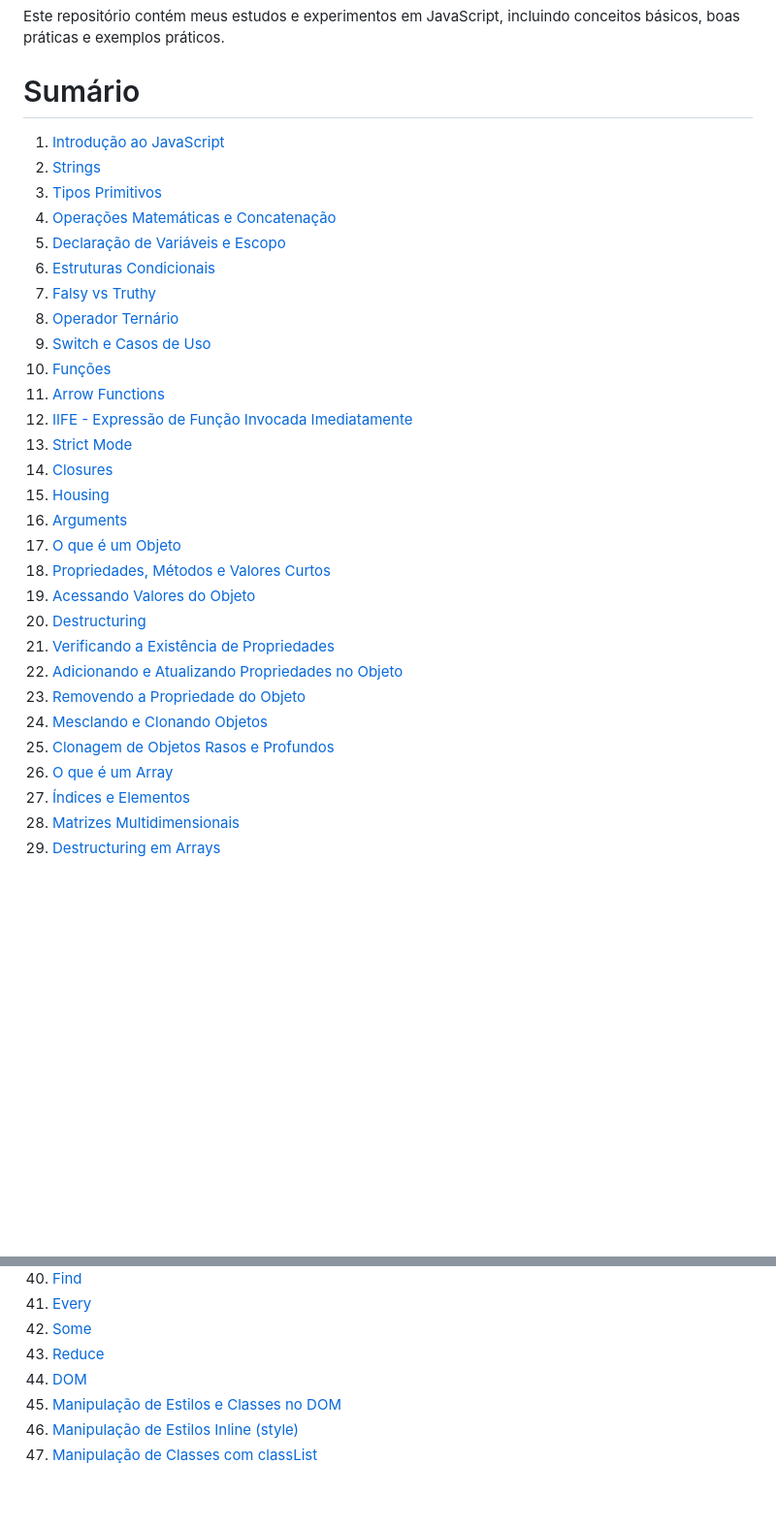
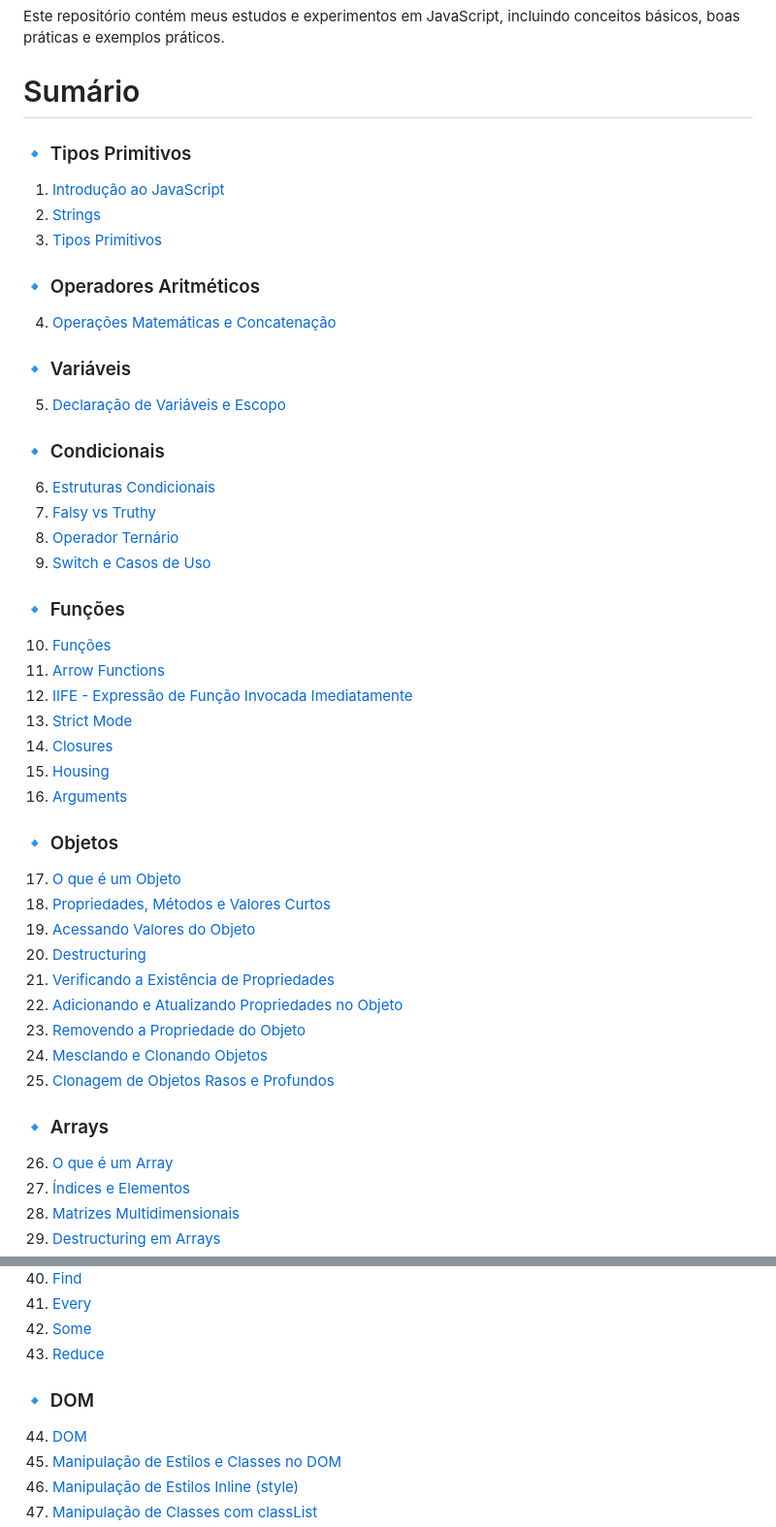
Before and after one commit to SergioS0ares/Aprendizado-javascript, a Markdown page: README.md, 2 parts joined by grey strips. Shown: that part at 97% size. Drawn GitHub-style; blank space fills up the shorter version.

```diff
--- a/README.md
+++ b/README.md
@@ -4,15 +4,24 @@ Este repositório contém meus estudos e experimentos em JavaScript, incluindo c
 
 # Sumário
 
+### 🔹 Tipos Primitivos
 1. [Introdução ao JavaScript](#introdução-ao-javascript)
 2. [Strings](#strings)
 3. [Tipos Primitivos](#tipos-primitivos)
+
+### 🔹 Operadores Aritméticos
 4. [Operações Matemáticas e Concatenação](#operações-matemáticas-e-concatenação)
+
+### 🔹 Variáveis
 5. [Declaração de Variáveis e Escopo](#declaração-de-variáveis-e-escopo)
+
+### 🔹 Condicionais
 6. [Estruturas Condicionais](#estruturas-condicionais)
 7. [Falsy vs Truthy](#falsy-vs-truthy)
 8. [Operador Ternário](#operador-ternário)
 9. [Switch e Casos de Uso](#switch-e-casos-de-uso)
+
+### 🔹 Funções
 10. [Funções](#funções)
 11. [Arrow Functions](#arrow-functions)
 12. [IIFE - Expressão de Função Invocada Imediatamente](#iife---expressão-de-função-invocada-imediatamente)
@@ -20,6 +29,8 @@ Este repositório contém meus estudos e experimentos em JavaScript, incluindo c
 14. [Closures](#closures)
 15. [Housing](#housing)
 16. [Arguments](#arguments)
+
+### 🔹 Objetos
 17. [O que é um Objeto](#o-que-é-um-objeto)
 18. [Propriedades, Métodos e Valores Curtos](#propriedades-métodos-e-valores-curtos)
 19. [Acessando Valores do Objeto](#acessando-valores-do-objeto)
@@ -29,6 +40,8 @@ Este repositório contém meus estudos e experimentos em JavaScript, incluindo c
 23. [Removendo a Propriedade do Objeto](#removendo-a-propriedade-do-objeto)
 24. [Mesclando e Clonando Objetos](#mesclando-e-clonando-objetos)
 25. [Clonagem de Objetos Rasos e Profundos](#clonagem-de-objetos-rasos-e-profundos)
+
+### 🔹 Arrays
 26. [O que é um Array](#o-que-é-um-array)
 27. [Índices e Elementos](#índices-e-elementos)
 28. [Matrizes Multidimensionais](#matrizes-multidimensionais)
@@ -47,6 +60,8 @@ Este repositório contém meus estudos e experimentos em JavaScript, incluindo c
 41. [Every](#every)
 42. [Some](#some)
 43. [Reduce](#reduce)
+
+### 🔹 DOM
 44. [DOM](#dom)
 45. [Manipulação de Estilos e Classes no DOM](#manipulação-de-estilos-e-classes-no-dom)
 46. [Manipulação de Estilos Inline (style)](#manipulação-de-estilos-inline-style)
```
